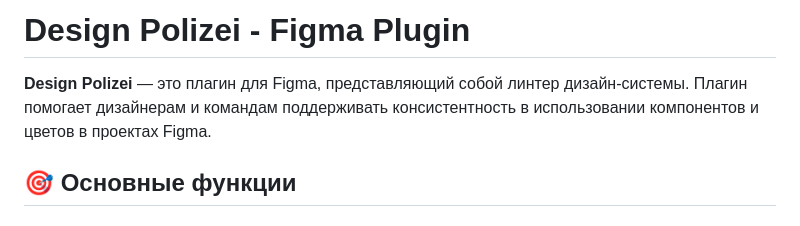
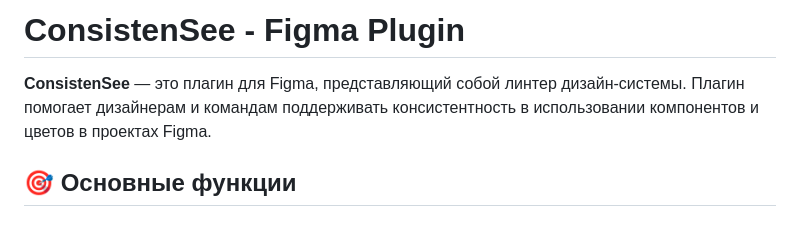
Before and after one commit to Kuzin-k/ConsistenSee, a Markdown page: readme.md, the part around the change. Rendered like a GitHub page.

```diff
--- a/readme.md
+++ b/readme.md
@@ -1,7 +1,7 @@
 
-# Design Polizei - Figma Plugin
+# ConsistenSee - Figma Plugin
 
-**Design Polizei** — это плагин для Figma, представляющий собой линтер дизайн-системы. Плагин помогает дизайнерам и командам поддерживать консистентность в использовании компонентов и цветов в проектах Figma.
+**ConsistenSee** — это плагин для Figma, представляющий собой линтер дизайн-системы. Плагин помогает дизайнерам и командам поддерживать консистентность в использовании компонентов и цветов в проектах Figma.
 
 ## 🎯 Основные функции
 
```
